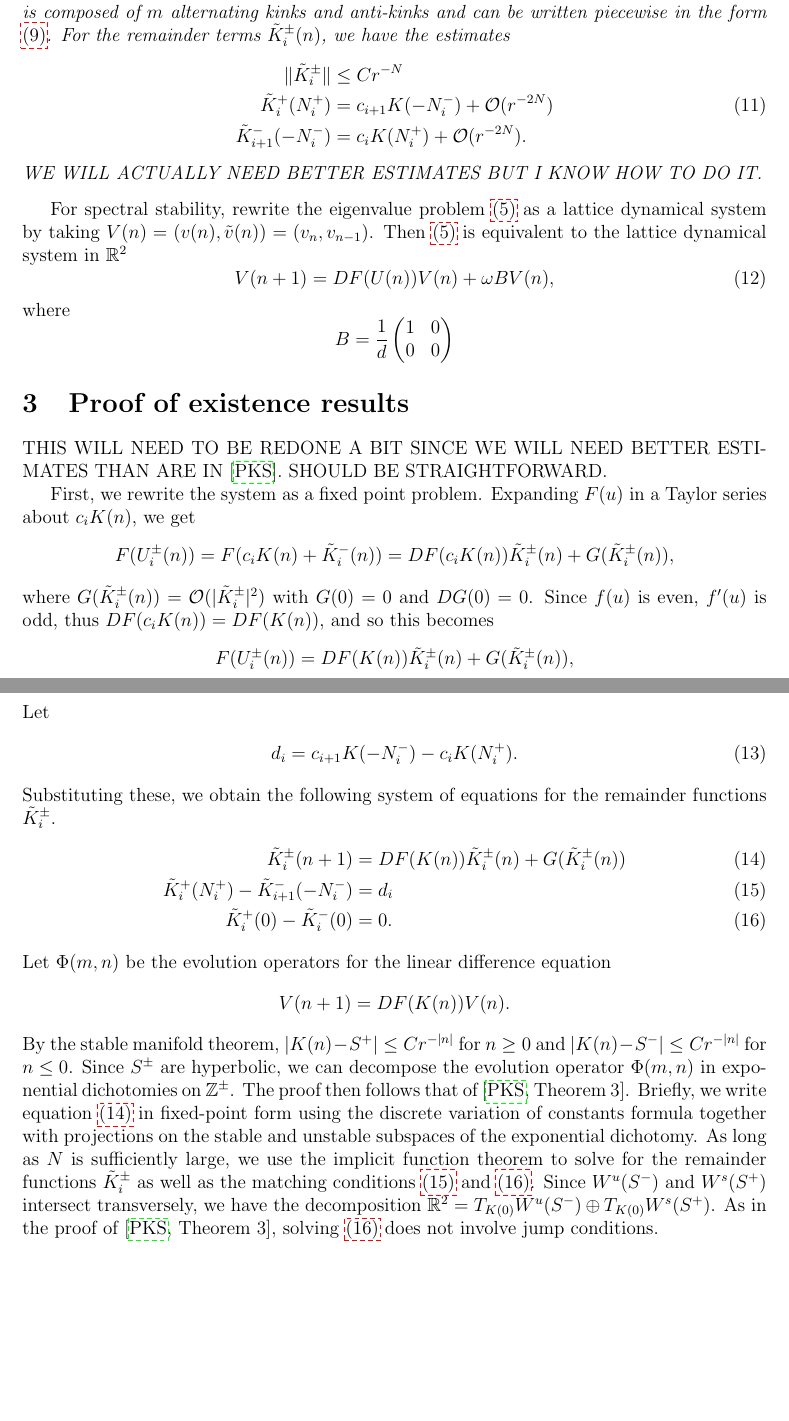
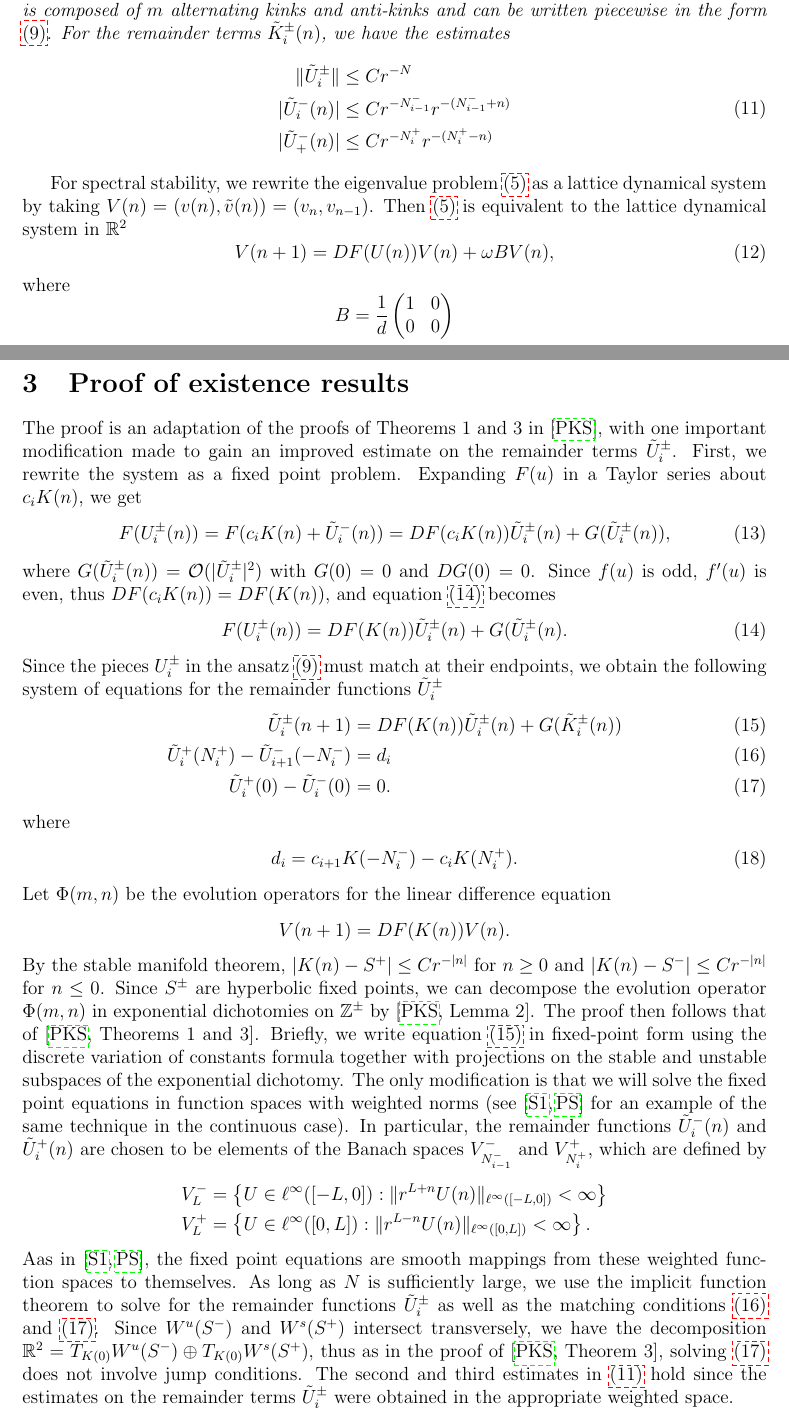
Before and after one commit to rhparker/DKG-paper, a LaTeX document (DKG.tex): two parts of pages 3 and 4 of 8, joined at a grey line, cut so that both start at the same text, the shorter picture padded with empty space. Compiled offline with pdfLaTeX.

Commit message:
updated through existence proof

```diff
--- a/DKG.tex
+++ b/DKG.tex
@@ -172,17 +172,18 @@ The individual pieces are joined together end-to-end as in \cite{Sandstede1998}.
 
 \begin{theorem}\label{th:KaKexists}
-Assume \cref{hyp:kinkexists}. Then there exists a positive integer $N_0$ with the following property. For all $m > 1$ and distances $N_i \geq N_0$, there exists a unique solution $U(n)$ which is composed of $m$ alternating kinks and anti-kinks and can be written piecewise in the form \cref{Upiecewise}. For the remainder terms $\tilde{K}_i^\pm(n)$, we have the estimates
+Assume \cref{hyp:kinkexists}. Then there exists a positive integer $N_0$ with the following property. For all $m > 1$ and distances $N_i \geq N_0$, there exists a unique solution $U(n)$ which is composed of $m$ alternating kinks and anti-kinks and can be written piecewise in the form \cref{eq:Upiecewise}. For the remainder terms $\tilde{K}_i^\pm(n)$, we have the estimates
 \begin{equation}\label{eq:Westimates}
 \begin{aligned}
-\|\tilde{K}_i^\pm\| &\leq C r^{-N} \\
-\tilde{K}_i^+(N_i^+) &= c_{i+1} K(-N_i^-) + \mathcal{O}(r^{-2N}) \\
-\tilde{K}_{i+1}^-(-N_i^-) &= c_i K(N_i^+) + \mathcal{O}(r^{-2N}) .
+\|\tilde{U}_i^\pm\| &\leq C r^{-N} \\
+| \tilde{U}_i^-(n) | &\leq C r^{-N_{i-1}^-} r^{-(N_{i-1}^- + n)} \\
+|\tilde{U}_+^-(n)| &\leq C r^{-N_i^+} r^{-(N_i^+ - n)}
+% \tilde{U}_i^+(N_i^+) &= c_{i+1} K(-N_i^-) + \mathcal{O}(r^{-2N}) \\
+% \tilde{U}_{i+1}^-(-N_i^-) &= c_i K(N_i^+) + \mathcal{O}(r^{-2N}).
 \end{aligned}
 \end{equation}
-WE WILL ACTUALLY NEED BETTER ESTIMATES BUT I KNOW HOW TO DO IT.
 \end{theorem}
 
-For spectral stability, rewrite the eigenvalue problem \cref{eq:evp} as a lattice dynamical system by taking $V(n) = (v(n), \tilde{v}(n)) = (v_n, v_{n-1})$. Then \cref{eq:evp} is equivalent to the lattice dynamical system in $\R^2$
+For spectral stability, we rewrite the eigenvalue problem \cref{eq:evp} as a lattice dynamical system by taking $V(n) = (v(n), \tilde{v}(n)) = (v_n, v_{n-1})$. Then \cref{eq:evp} is equivalent to the lattice dynamical system in $\R^2$
 \begin{equation}\label{eq:EVPdyneq}
 V(n+1) = D F( U(n) )V(n) + \omega B V(n),
 \end{equation}
@@ -195,33 +196,37 @@ B = \frac{1}{d}
 
 \section{Proof of existence results}
 
-THIS WILL NEED TO BE REDONE A BIT SINCE WE WILL NEED BETTER ESTIMATES THAN ARE IN \cite{Parker2020}. SHOULD BE STRAIGHTFORWARD.
-
-First, we rewrite the system as a fixed point problem. Expanding $F(u)$ in a Taylor series about $c_i K(n)$, we get
-\begin{align*}
-F(U_i^\pm(n)) &= F(c_i K(n) + \tilde{K}_i^-(n)) =
-D F(c_i K(n)) \tilde{K}_i^\pm(n) + G(\tilde{K}_i^\pm(n)),
-\end{align*}
-where $G(\tilde{K}_i^\pm(n)) = \mathcal{O}(|\tilde{K}_i^\pm|^2)$ with $G(0) = 0$ and $DG(0) = 0$. Since $f(u)$ is even, $f'(u)$ is odd, thus $D F(c_i K(n)) = D F(K(n))$, and so this becomes
-\begin{align*}
+The proof is an adaptation of the proofs of Theorems 1 and 3 in \cite{Parker2020}, with one important modification made to gain an improved estimate on the remainder terms $\tilde{U}_i^\pm$. First, we rewrite the system as a fixed point problem. Expanding $F(u)$ in a Taylor series about $c_i K(n)$, we get
+\begin{align}\label{eq:Feq1}
+F(U_i^\pm(n)) &= F(c_i K(n) + \tilde{U}_i^-(n)) =
+D F(c_i K(n)) \tilde{U}_i^\pm(n) + G(\tilde{U}_i^\pm(n)),
+\end{align}
+where $G(\tilde{U}_i^\pm(n)) = \mathcal{O}(|\tilde{U}_i^\pm|^2)$ with $G(0) = 0$ and $DG(0) = 0$. Since $f(u)$ is odd, $f'(u)$ is even, thus $D F(c_i K(n)) = D F(K(n))$, and equation \cref{eq:Feq1} becomes
+\begin{align}\label{eq:Feq1}
 F(U_i^\pm(n)) &=
-D F(K(n)) \tilde{K}_i^\pm(n) + G(\tilde{K}_i^\pm(n)),
-\end{align*}
-Let
+D F(K(n)) \tilde{U}_i^\pm(n) + G(\tilde{U}_i^\pm(n).
+\end{align}
+Since the pieces $U_i^\pm$ in the ansatz \cref{eq:Upiecewise} must match at their endpoints, we obtain the following system of equations for the remainder functions $\tilde{U}_i^\pm$
+\begin{align}
+\tilde{U}_i^\pm(n+1) &= D F(K(n)) \tilde{U}_i^\pm(n) + G(\tilde{K}_i^\pm(n)) \label{eq:Wsystem1} \\
+\tilde{U}_i^+(N_i^+) - \tilde{U}_{i+1}^-(-N_i^-) &= d_i \label{eq:Wsystem2} \\
+\tilde{U}_i^+(0) - \tilde{U}_i^-(0) &= 0. \label{eq:Wsystem3}
+\end{align}
+where
 \begin{align}\label{didef}
-d_i &= c_{i+1} K(-N_i^-) - c_i K(N_i^+).
-\end{align}
-Substituting these, we obtain the following system of equations for the remainder functions $\tilde{K}_i^\pm$.
-\begin{align}
-\tilde{K}_i^\pm(n+1) &= D F(K(n)) \tilde{K}_i^\pm(n) + G(\tilde{K}_i^\pm(n)) \label{eq:Wsystem1} \\
-\tilde{K}_i^+(N_i^+) - \tilde{K}_{i+1}^-(-N_i^-) &= d_i \label{eq:Wsystem2} \\
-\tilde{K}_i^+(0) - \tilde{K}_i^-(0) &= 0. \label{eq:Wsystem3}
+	d_i &= c_{i+1} K(-N_i^-) - c_i K(N_i^+).
 \end{align}
 Let $\Phi(m, n)$ be the evolution operators for the linear difference equation
 \[
 V(n+1) = D F(K(n)) V(n).
 \]
-By the stable manifold theorem, $|K(n) - S^+| \leq C r^{-|n|}$ for $n \geq 0$ and $|K(n) - S^-| \leq C r^{-|n|}$ for $n \leq 0$. Since $S^\pm$ are hyperbolic, we can decompose the evolution operator $\Phi(m, n)$ in exponential dichotomies on $\Z^\pm$. The proof then follows that of \cite[Theorem 3]{Parker2020}. Briefly, we write equation \cref{eq:Wsystem1} in fixed-point form using the discrete variation of constants formula together with projections on the stable and unstable subspaces of the exponential dichotomy. As long as $N$ is sufficiently large, we use the implicit function theorem to solve for the remainder functions $\tilde{K}_i^\pm$ as well as the matching conditions \cref{eq:Wsystem2} and \cref{eq:Wsystem3}. Since $W^u(S^-)$ and $W^s(S^+)$ intersect transversely, we have the decomposition $\R^2 = T_{K(0)}W^u(S^-)\oplus T_{K(0)}W^s(S^+)$. As in the proof of \cite[Theorem 3]{Parker2020}, solving \cref{eq:Wsystem3} does not involve jump conditions.
+By the stable manifold theorem, $|K(n) - S^+| \leq C r^{-|n|}$ for $n \geq 0$ and $|K(n) - S^-| \leq C r^{-|n|}$ for $n \leq 0$. Since $S^\pm$ are hyperbolic fixed points, we can decompose the evolution operator $\Phi(m, n)$ in exponential dichotomies on $\Z^\pm$ by \cite{Parker2020}*{Lemma 2}. The proof then follows that of \cite{Parker2020}*{Theorems 1 and 3}. Briefly, we write equation \cref{eq:Wsystem1} in fixed-point form using the discrete variation of constants formula together with projections on the stable and unstable subspaces of the exponential dichotomy. The only modification is that we will solve the fixed point equations in function spaces with weighted norms (see \cites{Sandstede1997,ParkerPeriodic} for an example of the same technique in the continuous case). In particular, the remainder functions $\tilde{U}_i^-(n)$ and $\tilde{U}_i^+(n)$ are chosen to be elements of the Banach spaces
+$V^-_{N_{i-1}^-}$ and $V^+_{N_i^+}$, which are defined by
+\begin{align*}
+	V^-_L &= \left\{ U \in \ell^\infty([-L, 0]) : \| r^{L+n} U(n) \|_{\ell^\infty([-L, 0])} < \infty \right\}\\
+	V^+_L &= \left\{ U \in \ell^\infty([0, L]) : \| r^{L-n} U(n) \|_{\ell^\infty([0, L])} < \infty \right\}.
+\end{align*}
+Aas in \cites{Sandstede1997,ParkerPeriodic}, the fixed point equations are smooth mappings from these weighted function spaces to themselves. As long as $N$ is sufficiently large, we use the implicit function theorem to solve for the remainder functions $\tilde{U}_i^\pm$ as well as the matching conditions \cref{eq:Wsystem2} and \cref{eq:Wsystem3}. Since $W^u(S^-)$ and $W^s(S^+)$ intersect transversely, we have the decomposition $\R^2 = T_{K(0)}W^u(S^-)\oplus T_{K(0)}W^s(S^+)$, thus as in the proof of \cite{Parker2020}*{Theorem 3}, solving \cref{eq:Wsystem3} does not involve jump conditions. The second and third estimates in \cref{eq:Westimates} hold since the estimates on the remainder terms $\tilde{U}_i^\pm$ were obtained in the appropriate weighted space.
 
 \section{Proof of stability results}
 
```
Also changed, not shown: DKG.bib (+13 -3 lines), DKG.tex (26 more changed lines).
